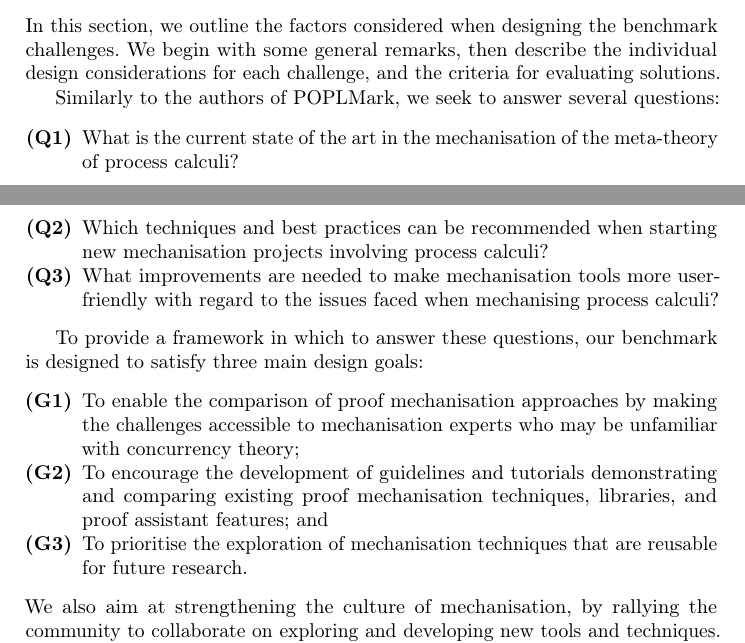
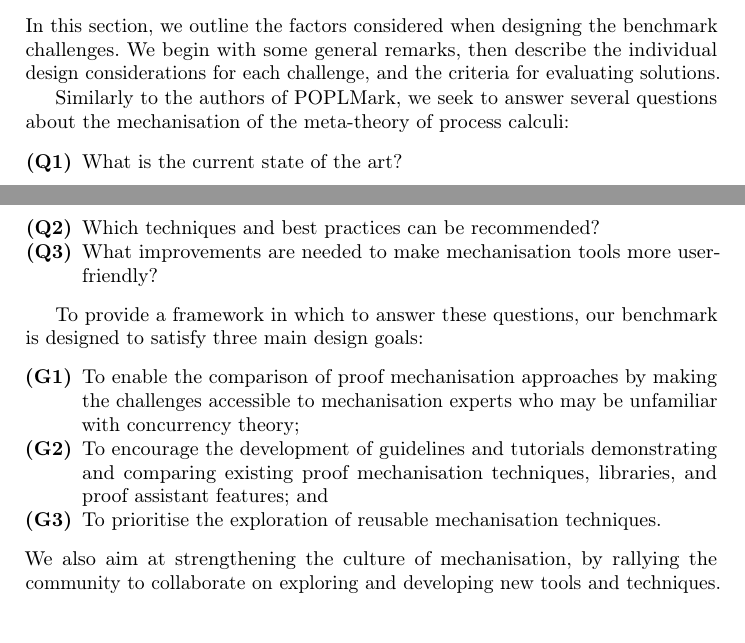
Before and after one commit to concurrentbenchmark/concurrentbenchmark, a LaTeX thesis (short-paper/short-paper.tex): two parts of pages 2 and 3 of 24, joined at a grey line, cut so that both start at the same text, the shorter picture padded with empty space. Compiled offline with pdfLaTeX.

Commit message:
Rework research questions and design goals to be more concise..

```diff
--- a/short-paper/short-paper.tex
+++ b/short-paper/short-paper.tex
@@ -123,11 +123,11 @@ We encourage readers to try the challenges using their favourite techniques, and
 In this section, we outline the factors considered when designing the benchmark challenges.
 We begin with some general remarks, then describe the individual design considerations for each challenge, and the criteria for evaluating solutions.
 
-Similarly to the authors of POPLMark, we seek to answer several questions:
+Similarly to the authors of POPLMark, we seek to answer several questions about the mechanisation of the meta-theory of process calculi:
 \begin{enumerate}[label=\textbf{(Q\arabic*)},leftmargin=10mm]
-\item\label[question]{item:rq1} What is the current state of the art in the mechanisation of  the meta-theory of process calculi?
-\item\label[question]{item:rq2} Which techniques and best practices can be recommended when starting new mechanisation projects involving process calculi?
-\item\label[question]{item:rq3} What improvements are needed to make mechanisation tools more user-friendly with regard to the issues faced when mechanising process calculi?
+\item\label[question]{item:rq1} What is the current state of the art?
+\item\label[question]{item:rq2} Which techniques and best practices can be recommended?
+\item\label[question]{item:rq3} What improvements are needed to make mechanisation tools more user-friendly?
 \end{enumerate}
 
 To provide a framework in which to answer these questions, our benchmark is designed to satisfy three main design goals:
@@ -140,8 +140,7 @@ To provide a framework in which to answer these questions, our benchmark is desi
   tutorials demonstrating and comparing existing proof mechanisation
   techniques, libraries, and proof assistant features; and
 
-\item\label{item:goal-reusability} To prioritise the exploration of mechanisation
-  techniques that are reusable for future research.
+\item\label{item:goal-reusability} To prioritise the exploration of reusable mechanisation techniques.
 \end{enumerate}
 We also aim at strengthening the culture of mechanisation, by rallying the community to collaborate on exploring and developing new tools and techniques.
 
```
